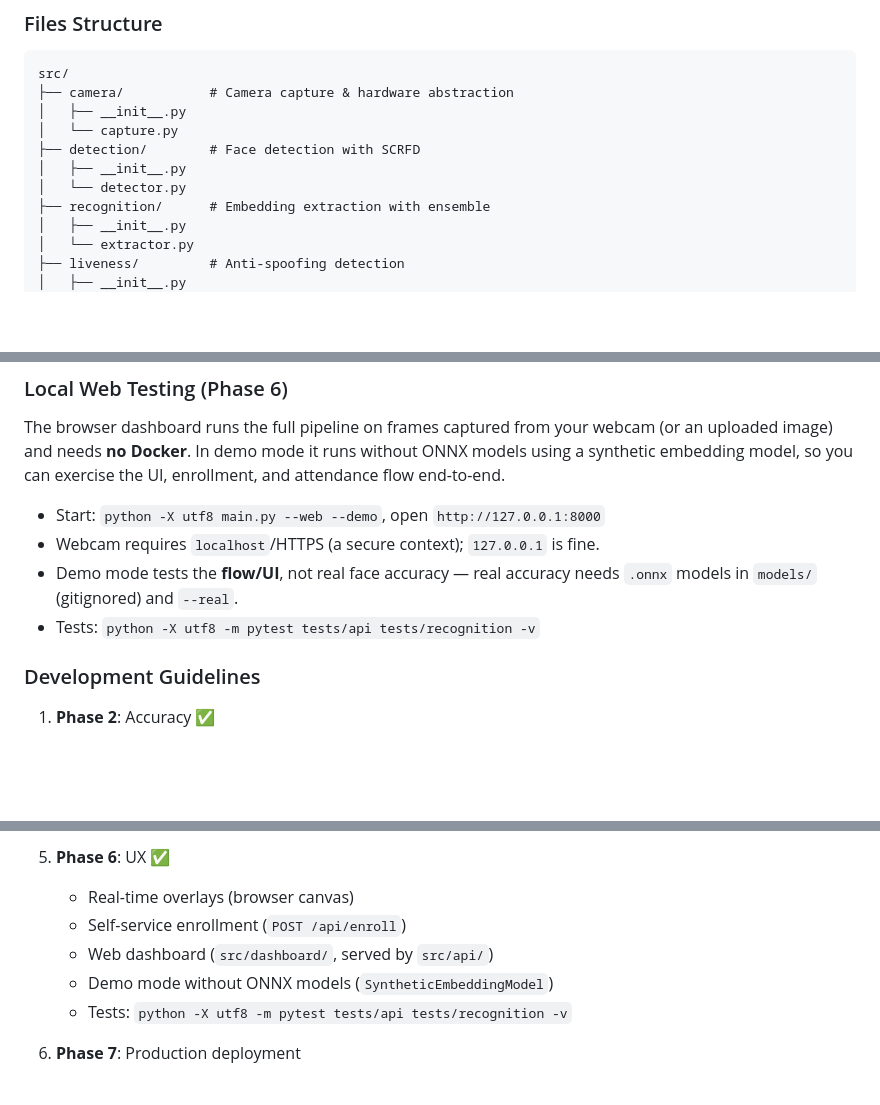
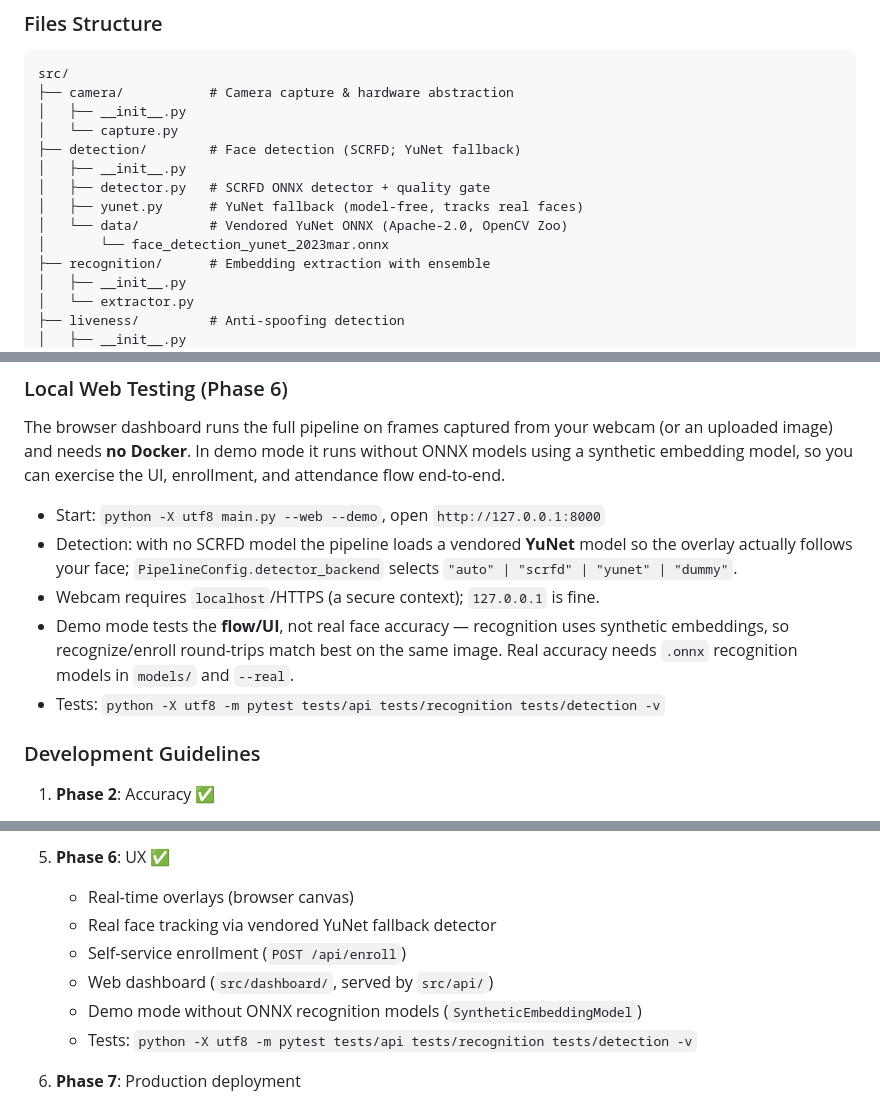
Before and after one commit to Samsulmaarif01/FaceAttendance, a Markdown page: README.md, 3 parts joined by grey strips. Rendered like a GitHub page; blank space fills up the shorter version.

Commit message:
docs: document YuNet face-tracking fallback

```diff
--- a/README.md
+++ b/README.md
@@ -111,9 +112,12 @@ src/
 ├── camera/           # Camera capture & hardware abstraction
 │   ├── __init__.py
 │   └── capture.py
-├── detection/        # Face detection with SCRFD
+├── detection/        # Face detection (SCRFD; YuNet fallback)
 │   ├── __init__.py
-│   └── detector.py
+│   ├── detector.py   # SCRFD ONNX detector + quality gate
+│   ├── yunet.py      # YuNet fallback (model-free, tracks real faces)
+│   └── data/         # Vendored YuNet ONNX (Apache-2.0, OpenCV Zoo)
+│       └── face_detection_yunet_2023mar.onnx
 ├── recognition/      # Embedding extraction with ensemble
 │   ├── __init__.py
 │   └── extractor.py
@@ -251,10 +255,14 @@ without ONNX models using a synthetic embedding model, so you can exercise the
 UI, enrollment, and attendance flow end-to-end.
 
 - Start: `python -X utf8 main.py --web --demo`, open `http://127.0.0.1:8000`
+- Detection: with no SCRFD model the pipeline loads a vendored **YuNet** model so the
+  overlay actually follows your face; `PipelineConfig.detector_backend` selects
+  `"auto" | "scrfd" | "yunet" | "dummy"`.
 - Webcam requires `localhost`/HTTPS (a secure context); `127.0.0.1` is fine.
-- Demo mode tests the **flow/UI**, not real face accuracy — real accuracy needs
-  `.onnx` models in `models/` (gitignored) and `--real`.
-- Tests: `python -X utf8 -m pytest tests/api tests/recognition -v`
+- Demo mode tests the **flow/UI**, not real face accuracy — recognition uses synthetic
+  embeddings, so recognize/enroll round-trips match best on the same image. Real accuracy
+  needs `.onnx` recognition models in `models/` and `--real`.
+- Tests: `python -X utf8 -m pytest tests/api tests/recognition tests/detection -v`
 
 ### Development Guidelines
 
@@ -286,10 +294,11 @@ UI, enrollment, and attendance flow end-to-end.
 
 5. **Phase 6**: UX ✅
    - Real-time overlays (browser canvas)
+   - Real face tracking via vendored YuNet fallback detector
    - Self-service enrollment (`POST /api/enroll`)
    - Web dashboard (`src/dashboard/`, served by `src/api/`)
-   - Demo mode without ONNX models (`SyntheticEmbeddingModel`)
-   - Tests: `python -X utf8 -m pytest tests/api tests/recognition -v`
+   - Demo mode without ONNX recognition models (`SyntheticEmbeddingModel`)
+   - Tests: `python -X utf8 -m pytest tests/api tests/recognition tests/detection -v`
 
 6. **Phase 7**: Production deployment
    - Optional Docker containers
```
Also changed, not shown: other parts of README.md (+2 -1 lines), AGENTS.md (+4 -3 lines).
